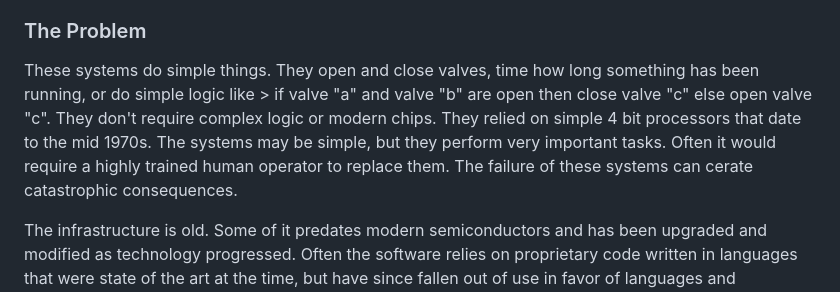
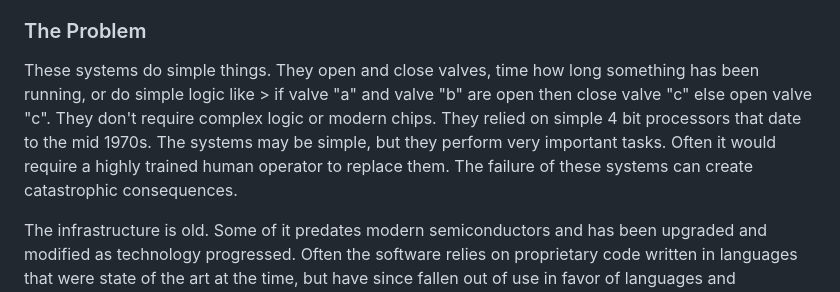
Before and after one commit to Marking-Time/Thoughts, a Markdown page: infrastucture.md, the part around one of its changes. GitHub-like rendering.

```diff
--- a/infrastucture.md
+++ b/infrastucture.md
@@ -5,7 +5,7 @@
 Much has been written about the vulnerabilities of the technical infrastructure that we rely on for daily life. Everything from power grids, water supplies and even traffic lights are vulnerable to cyber attack. Much of this is because the infrastructure is old and needs to be updated.
 
 ### The Problem
-These systems do simple things.  They open and close valves, time how long something has been running, or do simple logic like > if valve "a" and valve "b" are open then close valve "c" else open valve "c". They don't require complex logic or modern chips.  They relied on simple 4 bit processors that date to the mid 1970s. The systems may be simple, but they perform very important tasks.  Often it would require a highly trained human operator to replace them. The failure of these systems can cerate catastrophic consequences.
+These systems do simple things.  They open and close valves, time how long something has been running, or do simple logic like > if valve "a" and valve "b" are open then close valve "c" else open valve "c". They don't require complex logic or modern chips.  They relied on simple 4 bit processors that date to the mid 1970s. The systems may be simple, but they perform very important tasks.  Often it would require a highly trained human operator to replace them. The failure of these systems can create catastrophic consequences.
 
 The infrastructure is old.  Some of it predates modern semiconductors and has been upgraded and modified as technology progressed.  Often the software relies on proprietary code written in languages that were state of the art at the time, but have since fallen out of use in favor of languages and techniques  that have more power and are easier to use.
 
```
Also changed, not shown: other parts of infrastucture.md (+1 -1 lines).
